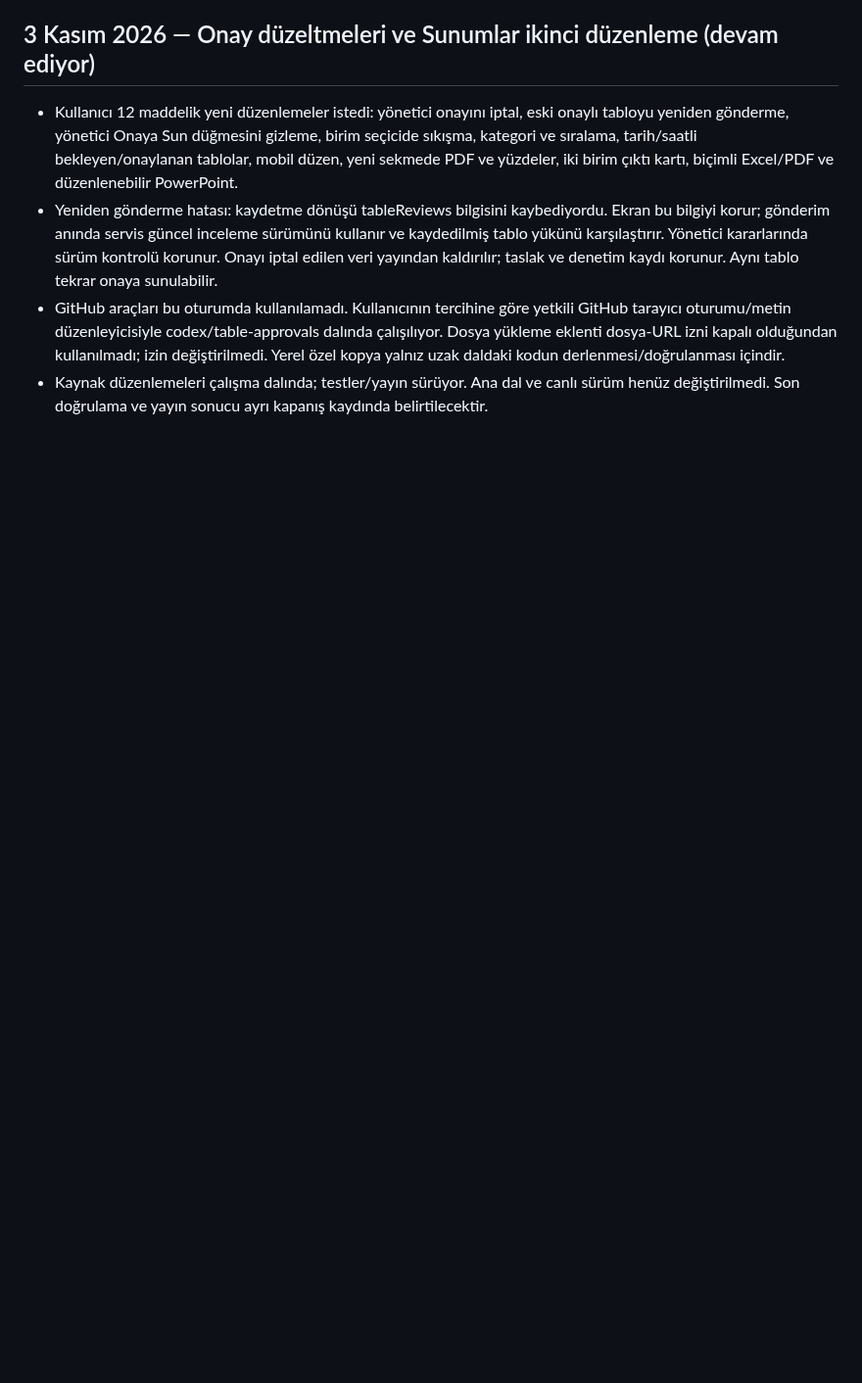
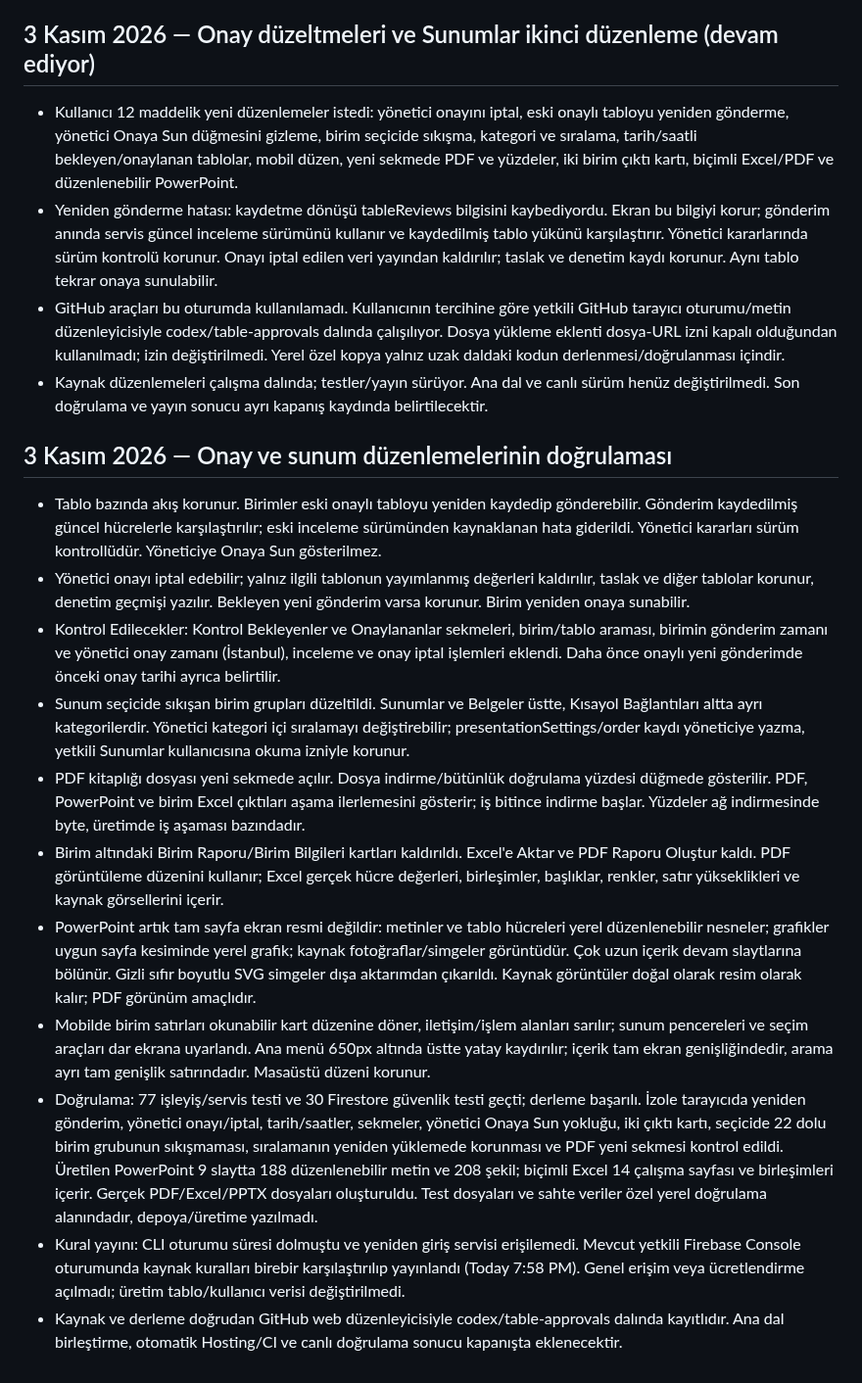
Before and after one commit to ozbinici07/brifing, a Markdown page: docs/PROJE_NOTLARI.md, the part around the change. Shown at 98% size. GitHub-like rendering; blank space fills up the shorter version.

Commit message:
Document approval, presentation, export and mobile verification

```diff
--- a/docs/PROJE_NOTLARI.md
+++ b/docs/PROJE_NOTLARI.md
@@ -470,3 +470,16 @@ Bu dosyaya kişisel bilgiler, şifreler veya sohbetin tamamını eklemeyin; yaln
 - Yeniden gönderme hatası: kaydetme dönüşü tableReviews bilgisini kaybediyordu. Ekran bu bilgiyi korur; gönderim anında servis güncel inceleme sürümünü kullanır ve kaydedilmiş tablo yükünü karşılaştırır. Yönetici kararlarında sürüm kontrolü korunur. Onayı iptal edilen veri yayından kaldırılır; taslak ve denetim kaydı korunur. Aynı tablo tekrar onaya sunulabilir.
 - GitHub araçları bu oturumda kullanılamadı. Kullanıcının tercihine göre yetkili GitHub tarayıcı oturumu/metin düzenleyicisiyle codex/table-approvals dalında çalışılıyor. Dosya yükleme eklenti dosya-URL izni kapalı olduğundan kullanılmadı; izin değiştirilmedi. Yerel özel kopya yalnız uzak daldaki kodun derlenmesi/doğrulanması içindir.
 - Kaynak düzenlemeleri çalışma dalında; testler/yayın sürüyor. Ana dal ve canlı sürüm henüz değiştirilmedi. Son doğrulama ve yayın sonucu ayrı kapanış kaydında belirtilecektir.
+
+## 3 Kasım 2026 — Onay ve sunum düzenlemelerinin doğrulaması
+- Tablo bazında akış korunur. Birimler eski onaylı tabloyu yeniden kaydedip gönderebilir. Gönderim kaydedilmiş güncel hücrelerle karşılaştırılır; eski inceleme sürümünden kaynaklanan hata giderildi. Yönetici kararları sürüm kontrollüdür. Yöneticiye Onaya Sun gösterilmez.
+- Yönetici onayı iptal edebilir; yalnız ilgili tablonun yayımlanmış değerleri kaldırılır, taslak ve diğer tablolar korunur, denetim geçmişi yazılır. Bekleyen yeni gönderim varsa korunur. Birim yeniden onaya sunabilir.
+- Kontrol Edilecekler: Kontrol Bekleyenler ve Onaylananlar sekmeleri, birim/tablo araması, birimin gönderim zamanı ve yönetici onay zamanı (İstanbul), inceleme ve onay iptal işlemleri eklendi. Daha önce onaylı yeni gönderimde önceki onay tarihi ayrıca belirtilir.
+- Sunum seçicide sıkışan birim grupları düzeltildi. Sunumlar ve Belgeler üstte, Kısayol Bağlantıları altta ayrı kategorilerdir. Yönetici kategori içi sıralamayı değiştirebilir; presentationSettings/order kaydı yöneticiye yazma, yetkili Sunumlar kullanıcısına okuma izniyle korunur.
+- PDF kitaplığı dosyası yeni sekmede açılır. Dosya indirme/bütünlük doğrulama yüzdesi düğmede gösterilir. PDF, PowerPoint ve birim Excel çıktıları aşama ilerlemesini gösterir; iş bitince indirme başlar. Yüzdeler ağ indirmesinde byte, üretimde iş aşaması bazındadır.
+- Birim altındaki Birim Raporu/Birim Bilgileri kartları kaldırıldı. Excel'e Aktar ve PDF Raporu Oluştur kaldı. PDF görüntüleme düzenini kullanır; Excel gerçek hücre değerleri, birleşimler, başlıklar, renkler, satır yükseklikleri ve kaynak görsellerini içerir.
+- PowerPoint artık tam sayfa ekran resmi değildir: metinler ve tablo hücreleri yerel düzenlenebilir nesneler; grafikler uygun sayfa kesiminde yerel grafik; kaynak fotoğraflar/simgeler görüntüdür. Çok uzun içerik devam slaytlarına bölünür. Gizli sıfır boyutlu SVG simgeler dışa aktarımdan çıkarıldı. Kaynak görüntüler doğal olarak resim olarak kalır; PDF görünüm amaçlıdır.
+- Mobilde birim satırları okunabilir kart düzenine döner, iletişim/işlem alanları sarılır; sunum pencereleri ve seçim araçları dar ekrana uyarlandı. Ana menü 650px altında üstte yatay kaydırılır; içerik tam ekran genişliğindedir, arama ayrı tam genişlik satırındadır. Masaüstü düzeni korunur.
+- Doğrulama: 77 işleyiş/servis testi ve 30 Firestore güvenlik testi geçti; derleme başarılı. İzole tarayıcıda yeniden gönderim, yönetici onayı/iptal, tarih/saatler, sekmeler, yönetici Onaya Sun yokluğu, iki çıktı kartı, seçicide 22 dolu birim grubunun sıkışmaması, sıralamanın yeniden yüklemede korunması ve PDF yeni sekmesi kontrol edildi. Üretilen PowerPoint 9 slaytta 188 düzenlenebilir metin ve 208 şekil; biçimli Excel 14 çalışma sayfası ve birleşimleri içerir. Gerçek PDF/Excel/PPTX dosyaları oluşturuldu. Test dosyaları ve sahte veriler özel yerel doğrulama alanındadır, depoya/üretime yazılmadı.
+- Kural yayını: CLI oturumu süresi dolmuştu ve yeniden giriş servisi erişilemedi. Mevcut yetkili Firebase Console oturumunda kaynak kuralları birebir karşılaştırılıp yayınlandı (Today 7:58 PM). Genel erişim veya ücretlendirme açılmadı; üretim tablo/kullanıcı verisi değiştirilmedi.
+- Kaynak ve derleme doğrudan GitHub web düzenleyicisiyle codex/table-approvals dalında kayıtlıdır. Ana dal birleştirme, otomatik Hosting/CI ve canlı doğrulama sonucu kapanışta eklenecektir.
```
